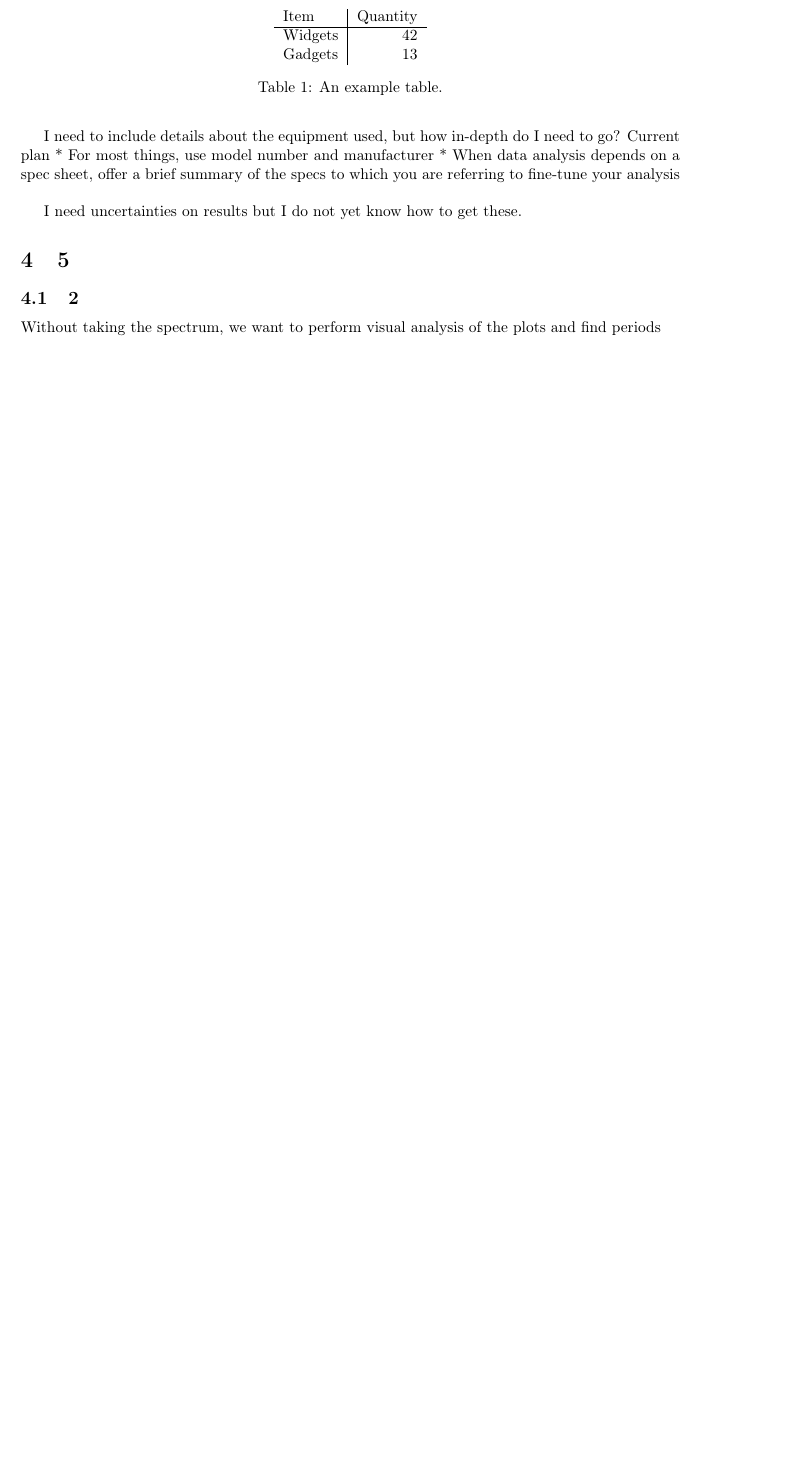
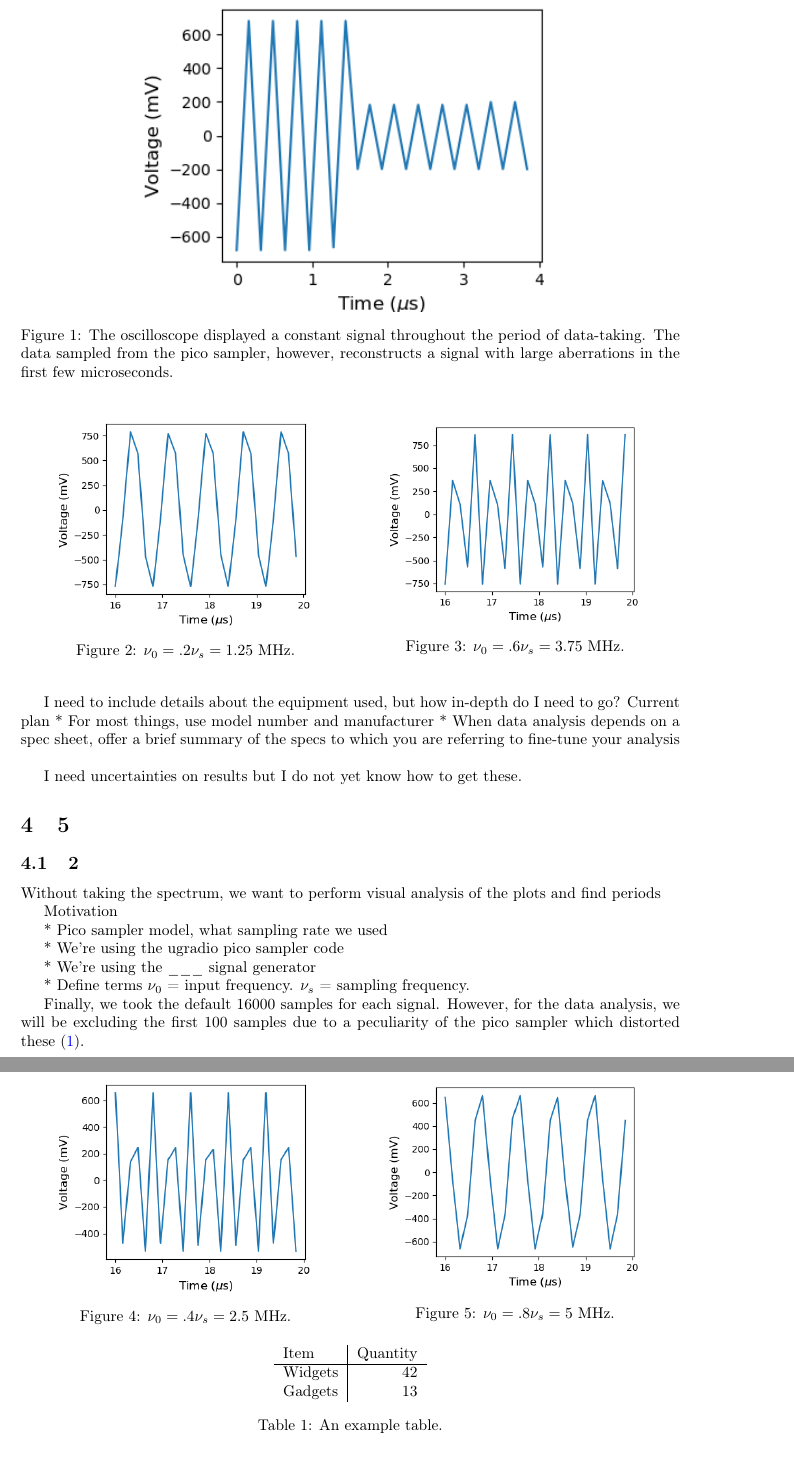
Before and after one commit to 3276908917/AY121, a LaTeX paper (lab1/rprt/main.tex): part of page 2 of 3 before the commit and two parts of pages 2 and 3 of 4 after it, the two joined at a grey line, cut at the place of the change, the shorter picture padded with empty space. Compiled offline with pdfLaTeX.

Commit message:
Almost done with section 5-2

```diff
--- a/lab1/rprt/main.tex
+++ b/lab1/rprt/main.tex
@@ -13,6 +13,11 @@
 \usepackage{graphicx}
 \usepackage[colorinlistoftodos]{todonotes}
 \usepackage[colorlinks=true, allcolors=blue]{hyperref}
+
+\usepackage{caption}
+\usepackage{subcaption}
+
+\graphicspath{{res/}}
 
 \title{Your Paper}
 \author{Lukas Finkbeiner}
@@ -106,6 +111,64 @@ I need uncertainties on results but I do not yet know how to get these.
 
 Without taking the spectrum, we want to perform visual analysis of the plots and find periods
 
+Motivation
+
+* Pico sampler model, what sampling rate we used
+
+* We're using the ugradio pico sampler code
+
+* We're using the \_\_\_ signal generator
+
+* Define terms $\nu_0$ = input frequency. $\nu_s$ = sampling frequency.
+
+Finally, we took the default 16000 samples for each signal. However, for the data analysis, we will be excluding the first 100 samples due to a peculiarity of the pico sampler which distorted these (\ref{fig:pico_start}).
+
+% Perhaps not important to discuss differences in peak to peak voltages across trials
+
+\begin{figure}
+\centering
+\includegraphics{5-3_bad} %[width=0.3\textwidth]
+\caption{\label{fig:pico_start}The oscilloscope displayed a constant signal throughout the period of data-taking. The data sampled from the pico sampler, however, reconstructs a signal with large aberrations in the first few microseconds.}
+\end{figure}
+
+\begin{figure}
+\centering
+\begin{minipage}{.5\textwidth}
+	\centering
+	\includegraphics[width=.8\linewidth]{5-3_trial2}
+	\caption{$\nu_0 = .2 \nu_s = 1.25$ MHz.}
+	\label{fig:Nyq2}
+\end{minipage}%
+\begin{minipage}{.5\textwidth}
+	\centering
+	\includegraphics[width=.8\linewidth]{5-3_trial6}
+	\caption{$\nu_0 = .6 \nu_s = 3.75$ MHz.}
+	\label{fig:Nyq6}
+\end{minipage}
+\end{figure}
+
+\quad We may begin inspection of the samples with a qualitative approach. Figure \ref{fig:Nyq2} shows a signal which repeats about five times in the span of about 4 microseconds. This gives us 1.25 cycles per microsecond, or 1.25 MHz, as expected. Figure \ref{fig:Nyq6} is not as obviously derived from a sine wave (the shape is distorted by the shrinking gap between $\nu_0$ and $\nu_s$), but we may still say that there is a repeating signal with slightly under five repetitions in a span of 4 microseconds. This would give us slighly under 1.25 MHz, which is incorrect; thus we have qualitatively demonstrated an aliasing effect.
+% ?? Maybe I should put these annotations in the captions (it would be more appropriate there, I think)
+
+\begin{figure}
+\centering
+\begin{minipage}{.5\textwidth}
+	\centering
+	\includegraphics[width=.8\linewidth]{5-3_trial4}
+	\caption{$\nu_0 = .4 \nu_s = 2.5$ MHz.}
+	\label{fig:Nyq4}
+\end{minipage}%
+\begin{minipage}{.5\textwidth}
+	\centering
+	\includegraphics[width=.8\linewidth]{5-3_trial8}
+	\caption{$\nu_0 = .8 \nu_s = 5$ MHz.}
+	\label{fig:Nyq8}
+\end{minipage}
+\end{figure}
+
+% ?? These figures need annotations. You can probably just do the same qualitative thing that you did before.
+
+
 \subsection{3}
 
 Comments can be added to your project by clicking on the comment icon in the toolbar above. % * <john.hammersley@gmail.com> 2016-07-03T09:54:16.211Z:
```
Also changed, not shown: lab1/rprt/frog.jpg (deleted), lab1/rprt/main.pdf, lab1/rprt/res/5-3_bad.png (added), lab1/rprt/res/5-3_trial2.png (added), lab1/rprt/res/5-3_trial4.png (added), lab1/rprt/res/5-3_trial6.png (added), lab1/rprt/res/5-3_trial8.png (added), 4 other files.
